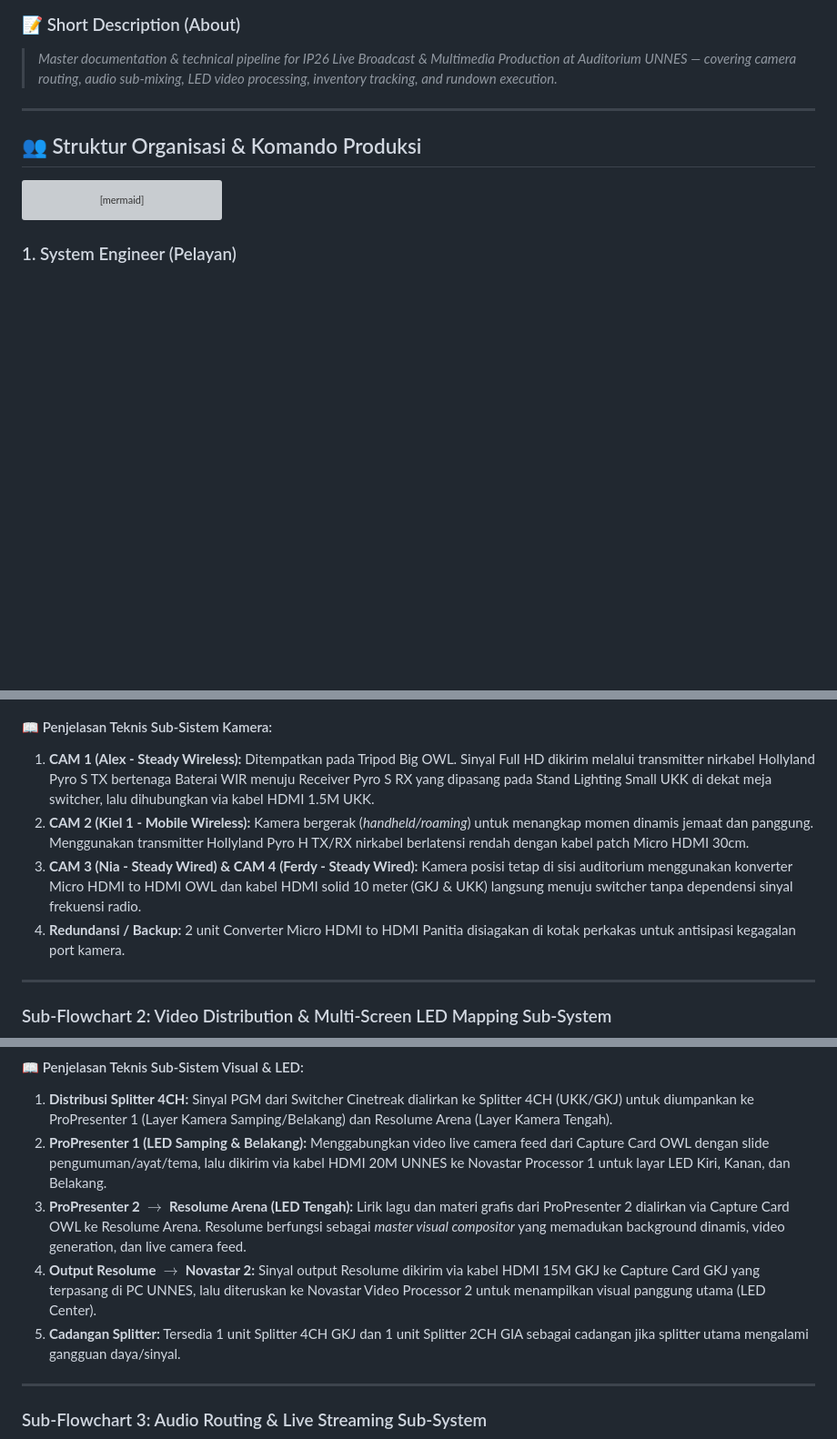
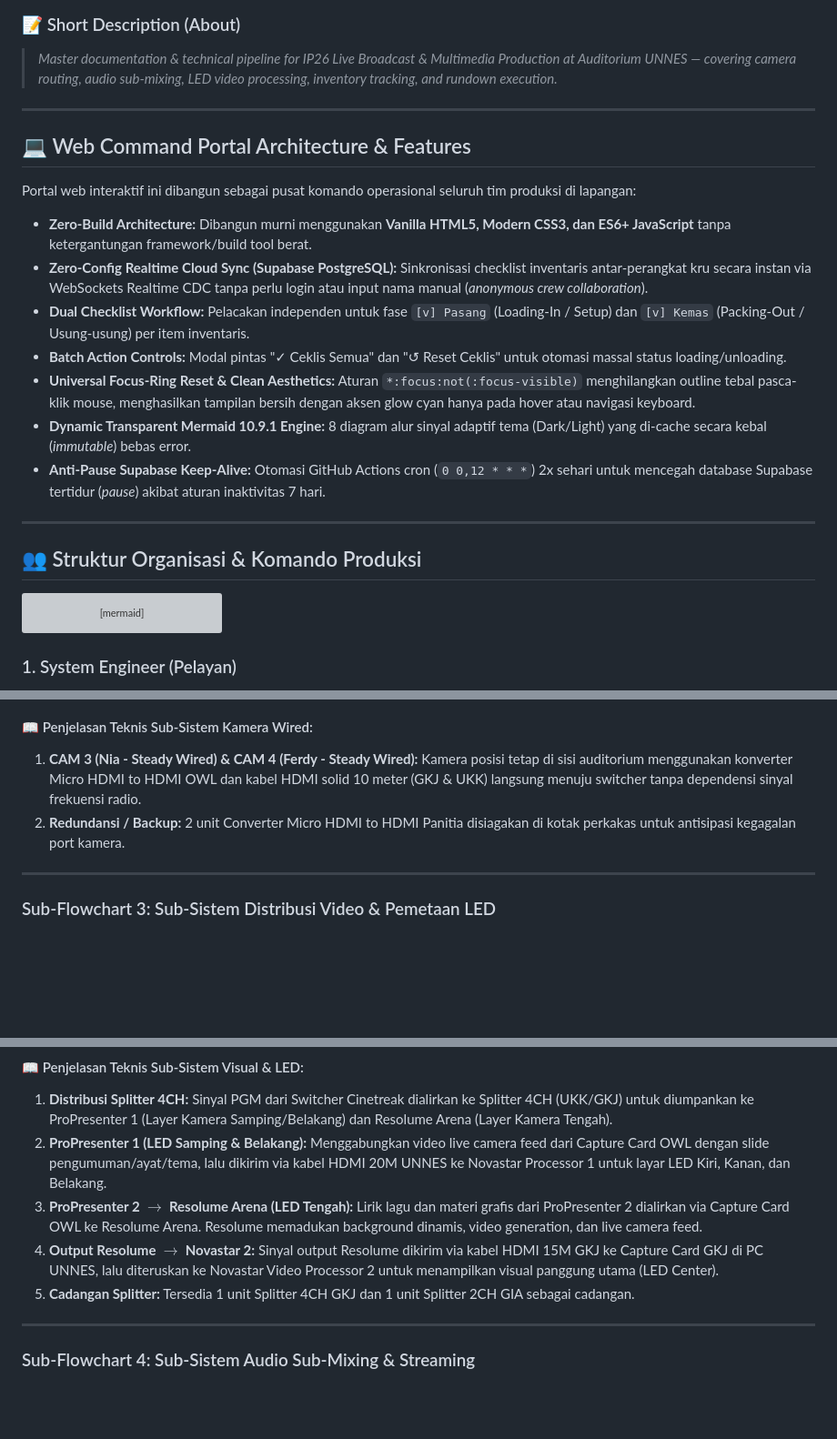
Before and after one commit to zzdree/ip26-production, a Markdown page: README.md, 3 parts joined by grey strips. Shown at 91% size. Drawn GitHub-style; blank space fills up the shorter version; grey boxes are pictures that could not be loaded.

Commit message:
docs: update README.md with Web Command Portal architecture and 6 structured sub-systems

````diff
--- a/README.md
+++ b/README.md
@@ -38,6 +38,20 @@
 
 ### 📝 Short Description (About)
 > *Master documentation & technical pipeline for IP26 Live Broadcast & Multimedia Production at Auditorium UNNES — covering camera routing, audio sub-mixing, LED video processing, inventory tracking, and rundown execution.*
+
+---
+
+## 💻 Web Command Portal Architecture & Features
+
+Portal web interaktif ini dibangun sebagai pusat komando operasional seluruh tim produksi di lapangan:
+
+- **Zero-Build Architecture:** Dibangun murni menggunakan **Vanilla HTML5, Modern CSS3, dan ES6+ JavaScript** tanpa ketergantungan framework/build tool berat.
+- **Zero-Config Realtime Cloud Sync (Supabase PostgreSQL):** Sinkronisasi checklist inventaris antar-perangkat kru secara instan via WebSockets Realtime CDC tanpa perlu login atau input nama manual (*anonymous crew collaboration*).
+- **Dual Checklist Workflow:** Pelacakan independen untuk fase `[v] Pasang` (Loading-In / Setup) dan `[v] Kemas` (Packing-Out / Usung-usung) per item inventaris.
+- **Batch Action Controls:** Modal pintas "✓ Ceklis Semua" dan "↺ Reset Ceklis" untuk otomasi massal status loading/unloading.
+- **Universal Focus-Ring Reset & Clean Aesthetics:** Aturan `*:focus:not(:focus-visible)` menghilangkan outline tebal pasca-klik mouse, menghasilkan tampilan bersih dengan aksen glow cyan hanya pada hover atau navigasi keyboard.
+- **Dynamic Transparent Mermaid 10.9.1 Engine:** 8 diagram alur sinyal adaptif tema (Dark/Light) yang di-cache secara kebal (*immutable*) bebas error.
+- **Anti-Pause Supabase Keep-Alive:** Otomasi GitHub Actions cron (`0 0,12 * * *`) 2x sehari untuk mencegah database Supabase tertidur (*pause*) akibat aturan inaktivitas 7 hari.
 
 ---
 
@@ -194,14 +219,12 @@ flowchart LR
     end
 ```
 
-#### 📖 Penjelasan Teknis Sub-Sistem Kamera:
-1. **CAM 1 (Alex - Steady Wireless):** Ditempatkan pada Tripod Big OWL. Sinyal Full HD dikirim melalui transmitter nirkabel Hollyland Pyro S TX bertenaga Baterai WIR menuju Receiver Pyro S RX yang dipasang pada Stand Lighting Small UKK di dekat meja switcher, lalu dihubungkan via kabel HDMI 1.5M UKK.
-2. **CAM 2 (Kiel 1 - Mobile Wireless):** Kamera bergerak (*handheld/roaming*) untuk menangkap momen dinamis jemaat dan panggung. Menggunakan transmitter Hollyland Pyro H TX/RX nirkabel berlatensi rendah dengan kabel patch Micro HDMI 30cm.
-3. **CAM 3 (Nia - Steady Wired) & CAM 4 (Ferdy - Steady Wired):** Kamera posisi tetap di sisi auditorium menggunakan konverter Micro HDMI to HDMI OWL dan kabel HDMI solid 10 meter (GKJ & UKK) langsung menuju switcher tanpa dependensi sinyal frekuensi radio.
-4. **Redundansi / Backup:** 2 unit Converter Micro HDMI to HDMI Panitia disiagakan di kotak perkakas untuk antisipasi kegagalan port kamera.
+#### 📖 Penjelasan Teknis Sub-Sistem Kamera Wired:
+1. **CAM 3 (Nia - Steady Wired) & CAM 4 (Ferdy - Steady Wired):** Kamera posisi tetap di sisi auditorium menggunakan konverter Micro HDMI to HDMI OWL dan kabel HDMI solid 10 meter (GKJ & UKK) langsung menuju switcher tanpa dependensi sinyal frekuensi radio.
+2. **Redundansi / Backup:** 2 unit Converter Micro HDMI to HDMI Panitia disiagakan di kotak perkakas untuk antisipasi kegagalan port kamera.
 
 ---
 
-### Sub-Flowchart 2: Video Distribution & Multi-Screen LED Mapping Sub-System
+### Sub-Flowchart 3: Sub-Sistem Distribusi Video & Pemetaan LED
 
 ```mermaid
@@ -220,12 +244,12 @@ flowchart TD
 #### 📖 Penjelasan Teknis Sub-Sistem Visual & LED:
 1. **Distribusi Splitter 4CH:** Sinyal PGM dari Switcher Cinetreak dialirkan ke Splitter 4CH (UKK/GKJ) untuk diumpankan ke ProPresenter 1 (Layer Kamera Samping/Belakang) dan Resolume Arena (Layer Kamera Tengah).
 2. **ProPresenter 1 (LED Samping & Belakang):** Menggabungkan video live camera feed dari Capture Card OWL dengan slide pengumuman/ayat/tema, lalu dikirim via kabel HDMI 20M UNNES ke Novastar Processor 1 untuk layar LED Kiri, Kanan, dan Belakang.
-3. **ProPresenter 2 $\rightarrow$ Resolume Arena (LED Tengah):** Lirik lagu dan materi grafis dari ProPresenter 2 dialirkan via Capture Card OWL ke Resolume Arena. Resolume berfungsi sebagai *master visual compositor* yang memadukan background dinamis, video generation, dan live camera feed.
-4. **Output Resolume $\rightarrow$ Novastar 2:** Sinyal output Resolume dikirim via kabel HDMI 15M GKJ ke Capture Card GKJ yang terpasang di PC UNNES, lalu diteruskan ke Novastar Video Processor 2 untuk menampilkan visual panggung utama (LED Center).
-5. **Cadangan Splitter:** Tersedia 1 unit Splitter 4CH GKJ dan 1 unit Splitter 2CH GIA sebagai cadangan jika splitter utama mengalami gangguan daya/sinyal.
+3. **ProPresenter 2 $\rightarrow$ Resolume Arena (LED Tengah):** Lirik lagu dan materi grafis dari ProPresenter 2 dialirkan via Capture Card OWL ke Resolume Arena. Resolume memadukan background dinamis, video generation, dan live camera feed.
+4. **Output Resolume $\rightarrow$ Novastar 2:** Sinyal output Resolume dikirim via kabel HDMI 15M GKJ ke Capture Card GKJ di PC UNNES, lalu diteruskan ke Novastar Video Processor 2 untuk menampilkan visual panggung utama (LED Center).
+5. **Cadangan Splitter:** Tersedia 1 unit Splitter 4CH GKJ dan 1 unit Splitter 2CH GIA sebagai cadangan.
 
 ---
 
-### Sub-Flowchart 3: Audio Routing & Live Streaming Sub-System
+### Sub-Flowchart 4: Sub-Sistem Audio Sub-Mixing & Streaming
 
 ```mermaid
````
Also changed, not shown: other parts of README.md (+61 -48 lines).
